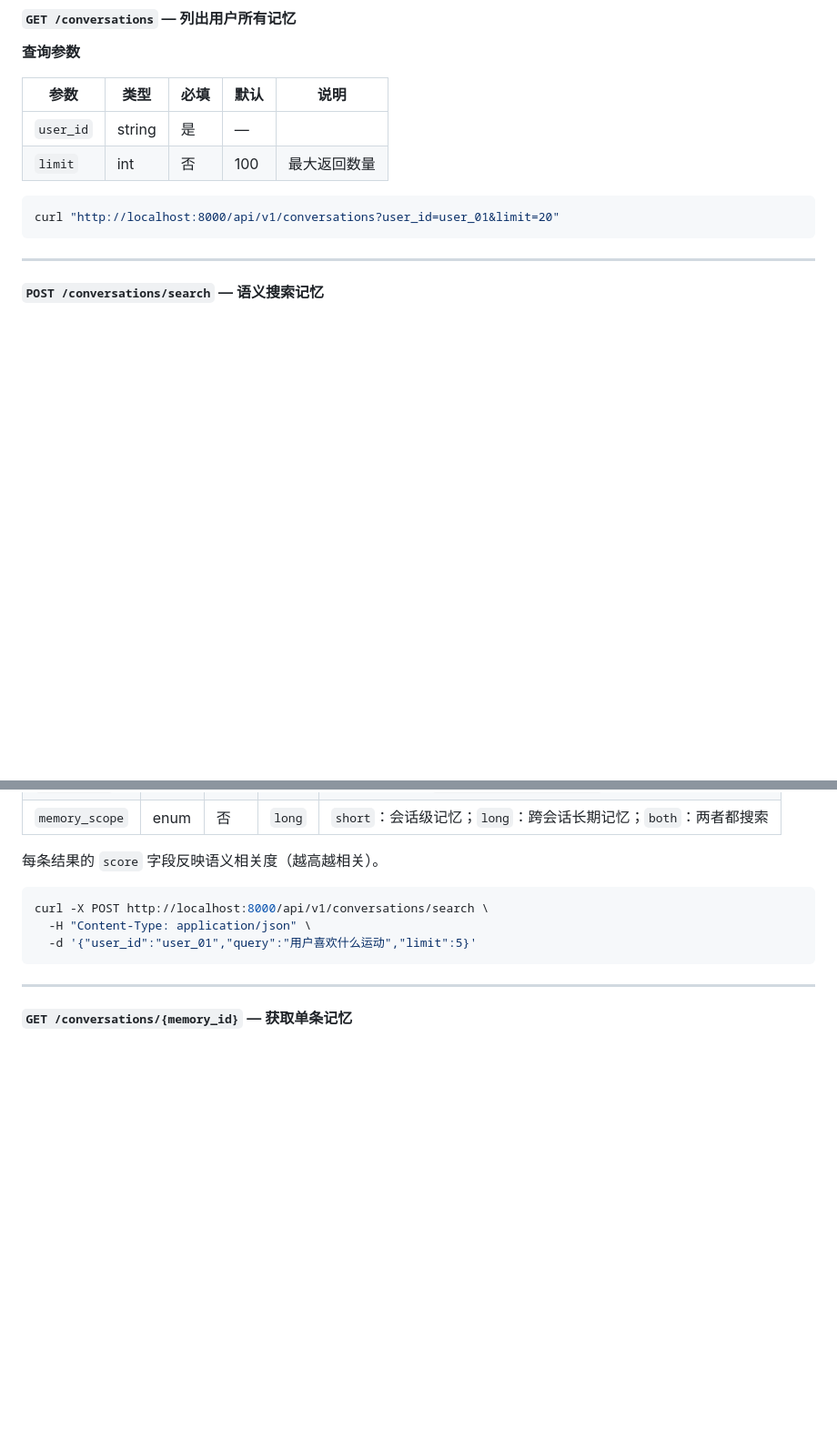
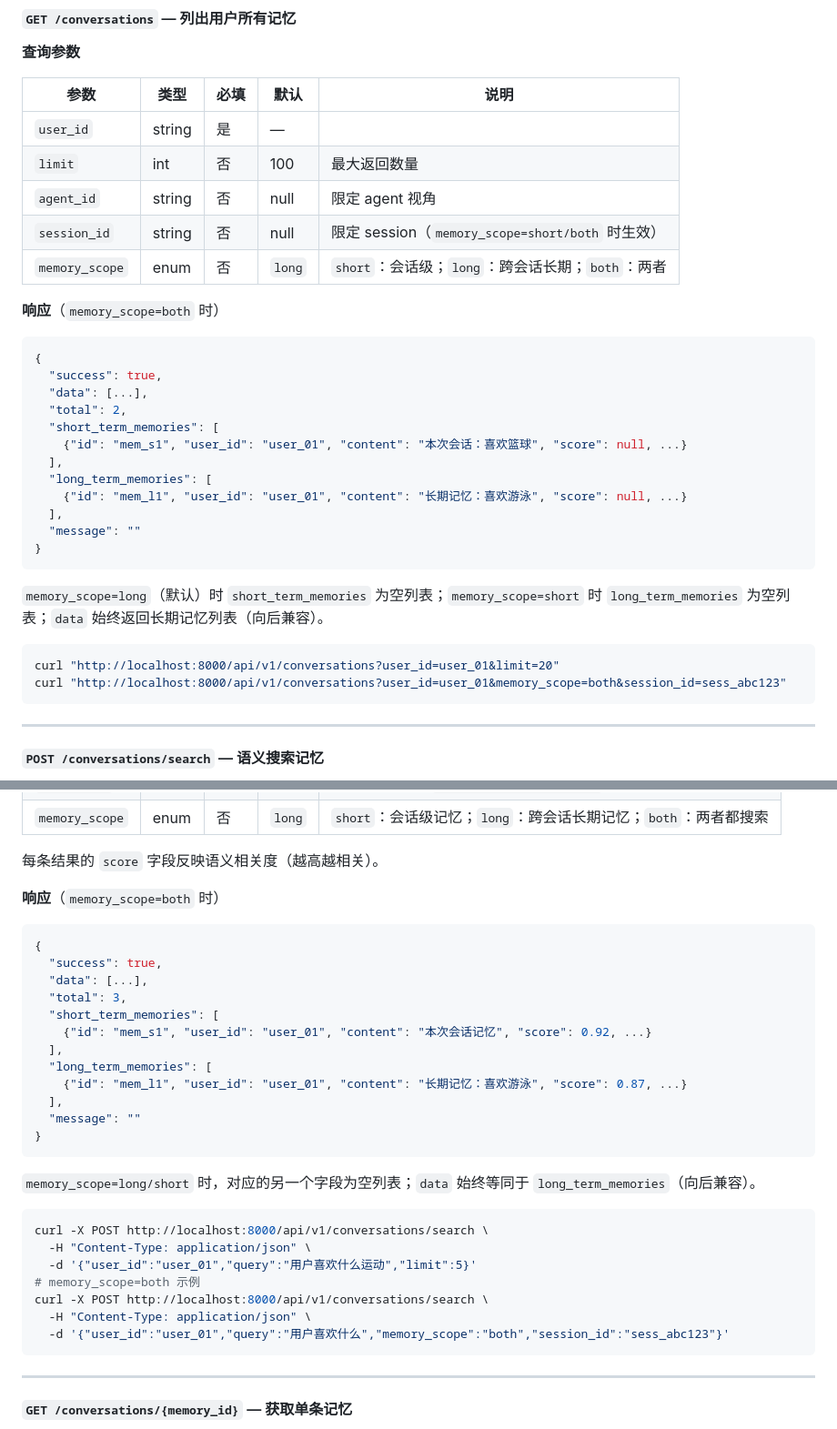
Before and after one commit to zinohome/CozyMemory, a Markdown page: docs/api-reference.md, 2 parts joined by grey strips. Shown at 91% size. Rendered like a GitHub page; blank space fills up the shorter version.

````diff
--- a/docs/api-reference.md
+++ b/docs/api-reference.md
@@ -171,9 +171,32 @@ curl -X POST http://localhost:8000/api/v1/conversations \
 |------|------|------|------|------|
 | `user_id` | string | 是 | — | |
 | `limit` | int | 否 | 100 | 最大返回数量 |
+| `agent_id` | string | 否 | null | 限定 agent 视角 |
+| `session_id` | string | 否 | null | 限定 session（`memory_scope=short/both` 时生效） |
+| `memory_scope` | enum | 否 | `long` | `short`：会话级；`long`：跨会话长期；`both`：两者 |
+
+**响应**（`memory_scope=both` 时）
+
+```json
+{
+  "success": true,
+  "data": [...],
+  "total": 2,
+  "short_term_memories": [
+    {"id": "mem_s1", "user_id": "user_01", "content": "本次会话：喜欢篮球", "score": null, ...}
+  ],
+  "long_term_memories": [
+    {"id": "mem_l1", "user_id": "user_01", "content": "长期记忆：喜欢游泳", "score": null, ...}
+  ],
+  "message": ""
+}
+```
+
+`memory_scope=long`（默认）时 `short_term_memories` 为空列表；`memory_scope=short` 时 `long_term_memories` 为空列表；`data` 始终返回长期记忆列表（向后兼容）。
 
 ```bash
 curl "http://localhost:8000/api/v1/conversations?user_id=user_01&limit=20"
+curl "http://localhost:8000/api/v1/conversations?user_id=user_01&memory_scope=both&session_id=sess_abc123"
 ```
 
 ---
@@ -206,10 +229,33 @@ curl "http://localhost:8000/api/v1/conversations?user_id=user_01&limit=20"
 
 每条结果的 `score` 字段反映语义相关度（越高越相关）。
 
+**响应**（`memory_scope=both` 时）
+
+```json
+{
+  "success": true,
+  "data": [...],
+  "total": 3,
+  "short_term_memories": [
+    {"id": "mem_s1", "user_id": "user_01", "content": "本次会话记忆", "score": 0.92, ...}
+  ],
+  "long_term_memories": [
+    {"id": "mem_l1", "user_id": "user_01", "content": "长期记忆：喜欢游泳", "score": 0.87, ...}
+  ],
+  "message": ""
+}
+```
+
+`memory_scope=long/short` 时，对应的另一个字段为空列表；`data` 始终等同于 `long_term_memories`（向后兼容）。
+
 ```bash
 curl -X POST http://localhost:8000/api/v1/conversations/search \
   -H "Content-Type: application/json" \
   -d '{"user_id":"user_01","query":"用户喜欢什么运动","limit":5}'
+# memory_scope=both 示例
+curl -X POST http://localhost:8000/api/v1/conversations/search \
+  -H "Content-Type: application/json" \
+  -d '{"user_id":"user_01","query":"用户喜欢什么","memory_scope":"both","session_id":"sess_abc123"}'
 ```
 
 ---
````
Also changed, not shown: other parts of docs/api-reference.md (+45 -16 lines).
